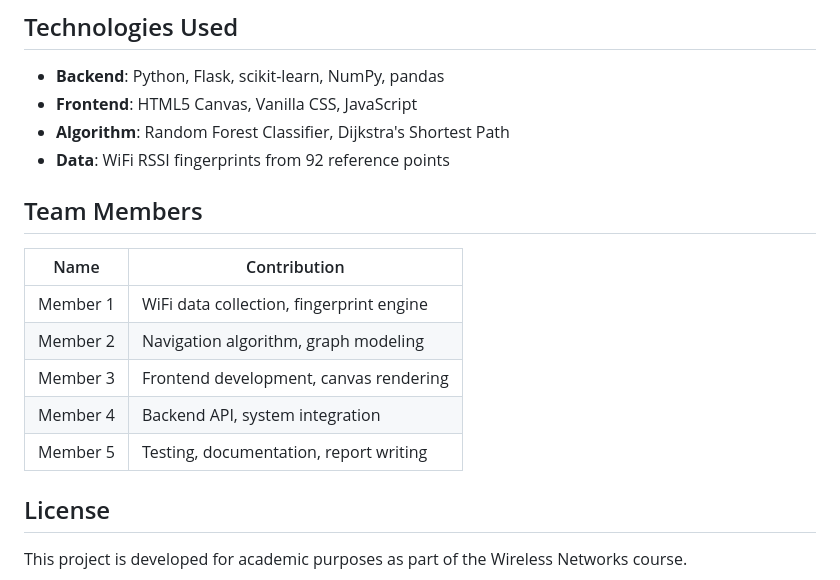
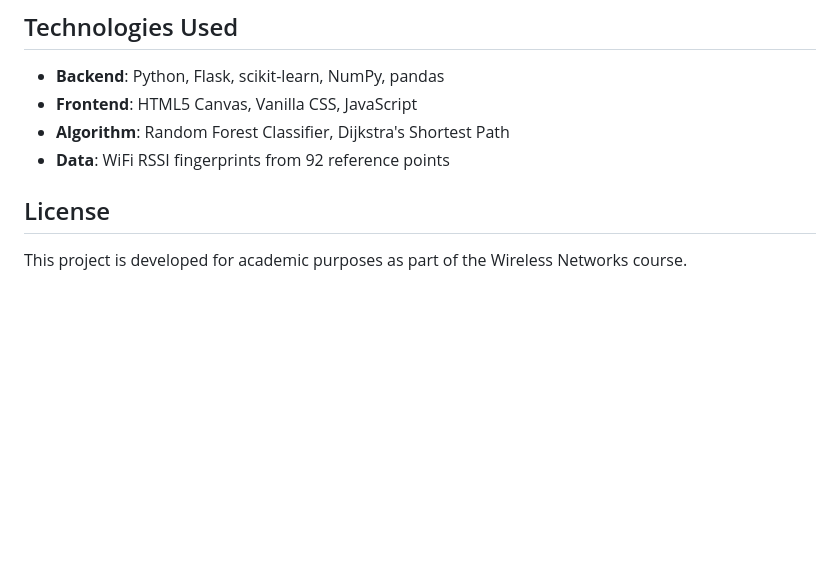
Before and after one commit to WiseShukla/IndoorLive, a Markdown page: README.md, the part around the change. Rendered like a GitHub page; blank space fills up the shorter version.

Commit message:
Remove Team Members section from README

```diff
--- a/README.md
+++ b/README.md
@@ -135,15 +135,7 @@ WiFi fingerprints were collected using a WiFi scanner app on Android. At each re
 - **Algorithm**: Random Forest Classifier, Dijkstra's Shortest Path
 - **Data**: WiFi RSSI fingerprints from 92 reference points
 
-## Team Members
 
-| Name | Contribution |
-|------|-------------|
-| Member 1 | WiFi data collection, fingerprint engine |
-| Member 2 | Navigation algorithm, graph modeling |
-| Member 3 | Frontend development, canvas rendering |
-| Member 4 | Backend API, system integration |
-| Member 5 | Testing, documentation, report writing |
 
 ## License
 
```
